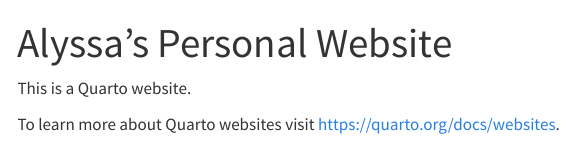
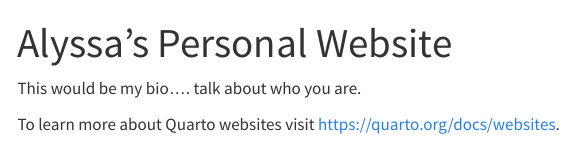
Before and after one commit to arocha0714/arocha0714.github.io, a Quarto document (index.qmd): the page in a window 1100 px wide, from its top. Rendered offline with R 4.5, knitr and Pandoc in place of Quarto, with nearby package versions; menus at the side of the page are left out.

Commit message:
added my bio

```diff
--- a/index.qmd
+++ b/index.qmd
@@ -2,6 +2,6 @@
 title: "Alyssa's Personal Website"
 ---
 
-This is a Quarto website.
+This would be my bio.... talk about who you are.
 
 To learn more about Quarto websites visit <https://quarto.org/docs/websites>.
```
